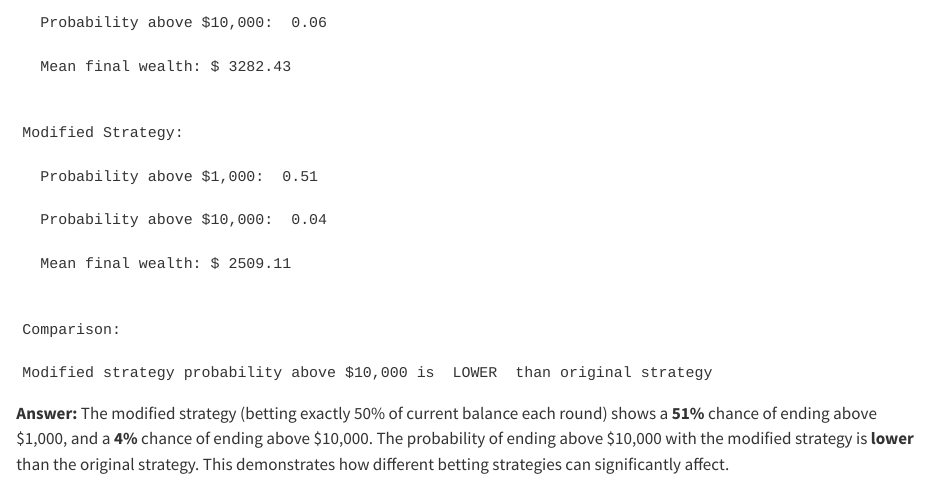
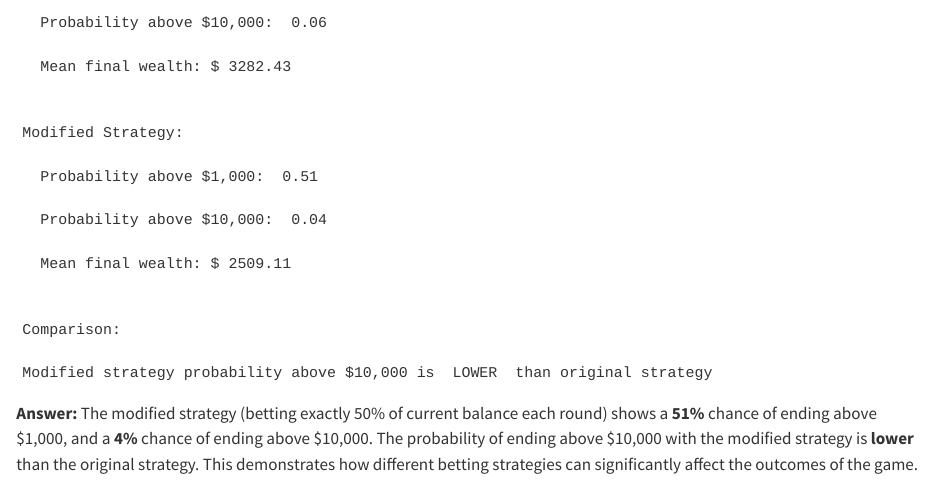
Before and after one commit to jisaiahw/simulationchallenge, a Quarto document (index.qmd): the page in a window 1100 px wide, from 4300 px down. Rendered offline with R 4.5, knitr and Pandoc in place of Quarto, with nearby package versions.

Commit message:
Edited response for Q6

````diff
--- a/index.qmd
+++ b/index.qmd
@@ -339,4 +339,4 @@ cat("Modified strategy probability above $10,000 is ",
     " than original strategy\n")
 ```
 
-**Answer:** The modified strategy (betting exactly 50% of current balance each round) shows a **51%** chance of ending above $1,000, and a **4%** chance of ending above $10,000. The probability of ending above $10,000 with the modified strategy is **lower** than the original strategy. This demonstrates how different betting strategies can significantly affect.
+**Answer:** The modified strategy (betting exactly 50% of current balance each round) shows a **51%** chance of ending above $1,000, and a **4%** chance of ending above $10,000. The probability of ending above $10,000 with the modified strategy is **lower** than the original strategy. This demonstrates how different betting strategies can significantly affect the outcomes of the game.
````
